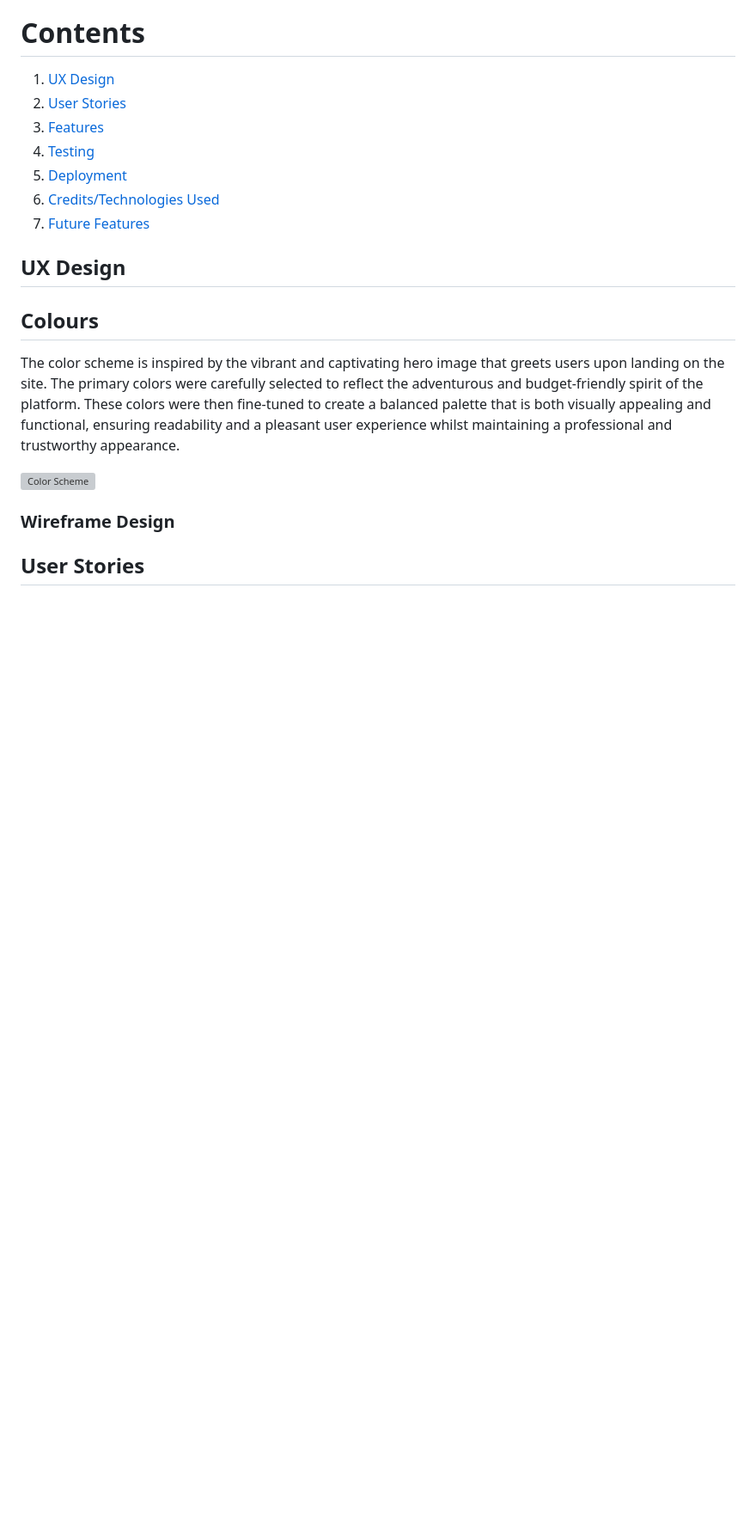
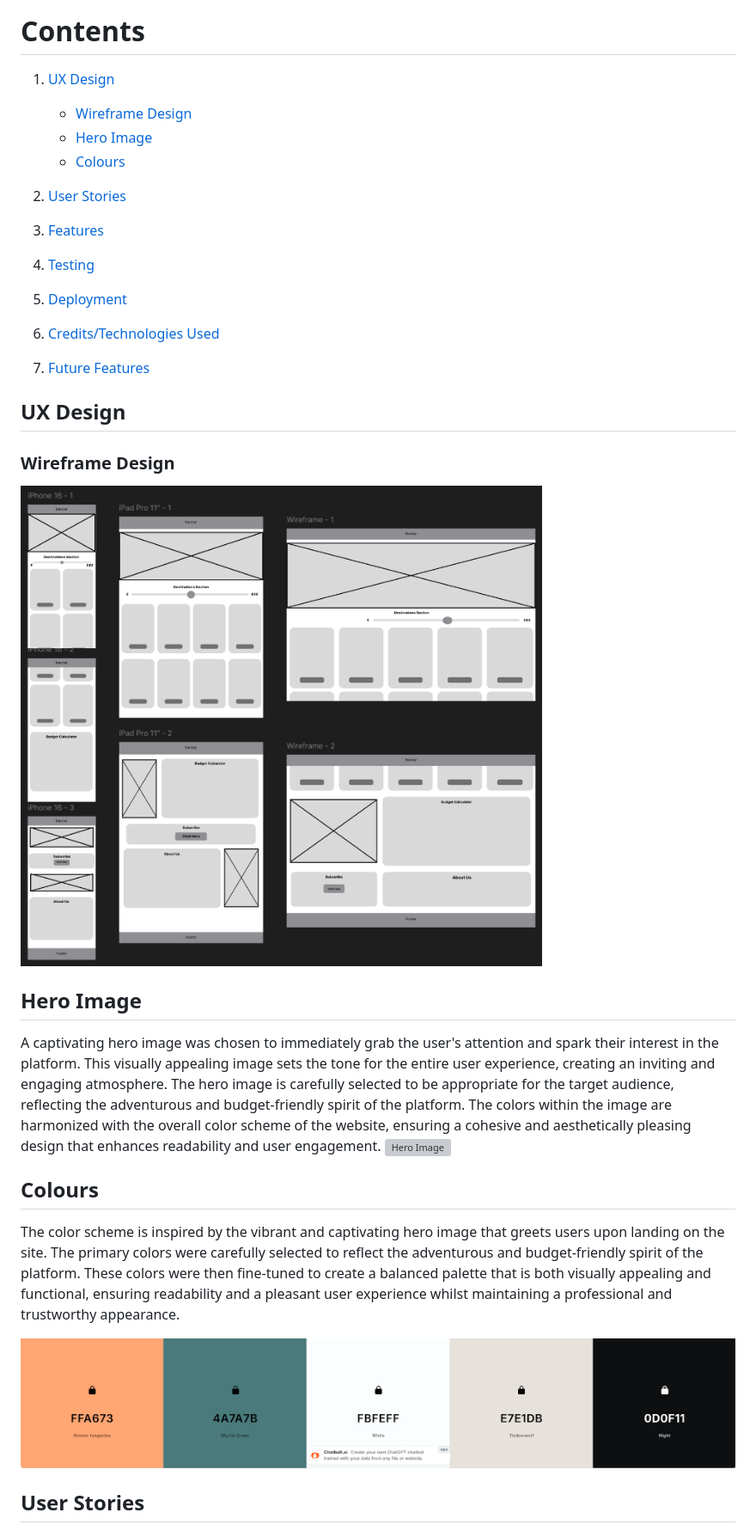
Before and after one commit to stephanieangelokagua/wanderoo_guru, a Markdown page: README.md, the part around the change. Shown: that part at 86% size. GitHub-like rendering; pictures changed too: assets/images/readme-images/wireframe.png (added); blank space fills up the shorter version; grey boxes are pictures that could not be loaded.

Commit message:
readme update | Hero image and description, wireframe added

```diff
--- a/README.md
+++ b/README.md
@@ -6,6 +6,10 @@ Do you want to see the world? Do you have a budget? Do you know you can have bot
 # Contents
 
 1. [UX Design](#ux-design)
+    - [Wireframe Design](#wireframe-design)
+    - [Hero Image](#hero-image)
+    - [Colours](#colours)
+
 2. [User Stories](#user-stories)
 3. [Features](#features)
 4. [Testing](#testing)
@@ -17,12 +21,22 @@ Do you want to see the world? Do you have a budget? Do you know you can have bot
 ## UX Design
 
 
+
+
+### Wireframe Design
+
+![Wireframe Design](assets/images/readme-images/wireframe.png)
+
+## Hero Image
+A captivating hero image was chosen to immediately grab the user's attention and spark their interest in the platform. This visually appealing image sets the tone for the entire user experience, creating an inviting and engaging atmosphere. The hero image is carefully selected to be appropriate for the target audience, reflecting the adventurous and budget-friendly spirit of the platform. The colors within the image are harmonized with the overall color scheme of the website, ensuring a cohesive and aesthetically pleasing design that enhances readability and user engagement.
+![Hero Image](assets/images/hero-1280x850.webp)
+
 ## Colours
 The color scheme is inspired by the vibrant and captivating hero image that greets users upon landing on the site. The primary colors were carefully selected to reflect the adventurous and budget-friendly spirit of the platform. These colors were then fine-tuned to create a balanced palette that is both visually appealing and functional, ensuring readability and a pleasant user experience whilst maintaining a professional and trustworthy appearance.
 
-![Color Scheme](images/readme-images/colors.png)
+![Color Scheme](assets/images/readme-images/colors.png)
 
-### Wireframe Design
+
 
 <a id="user-stories"></a>
 ## User Stories
```
Also changed, not shown: 1 other file.
